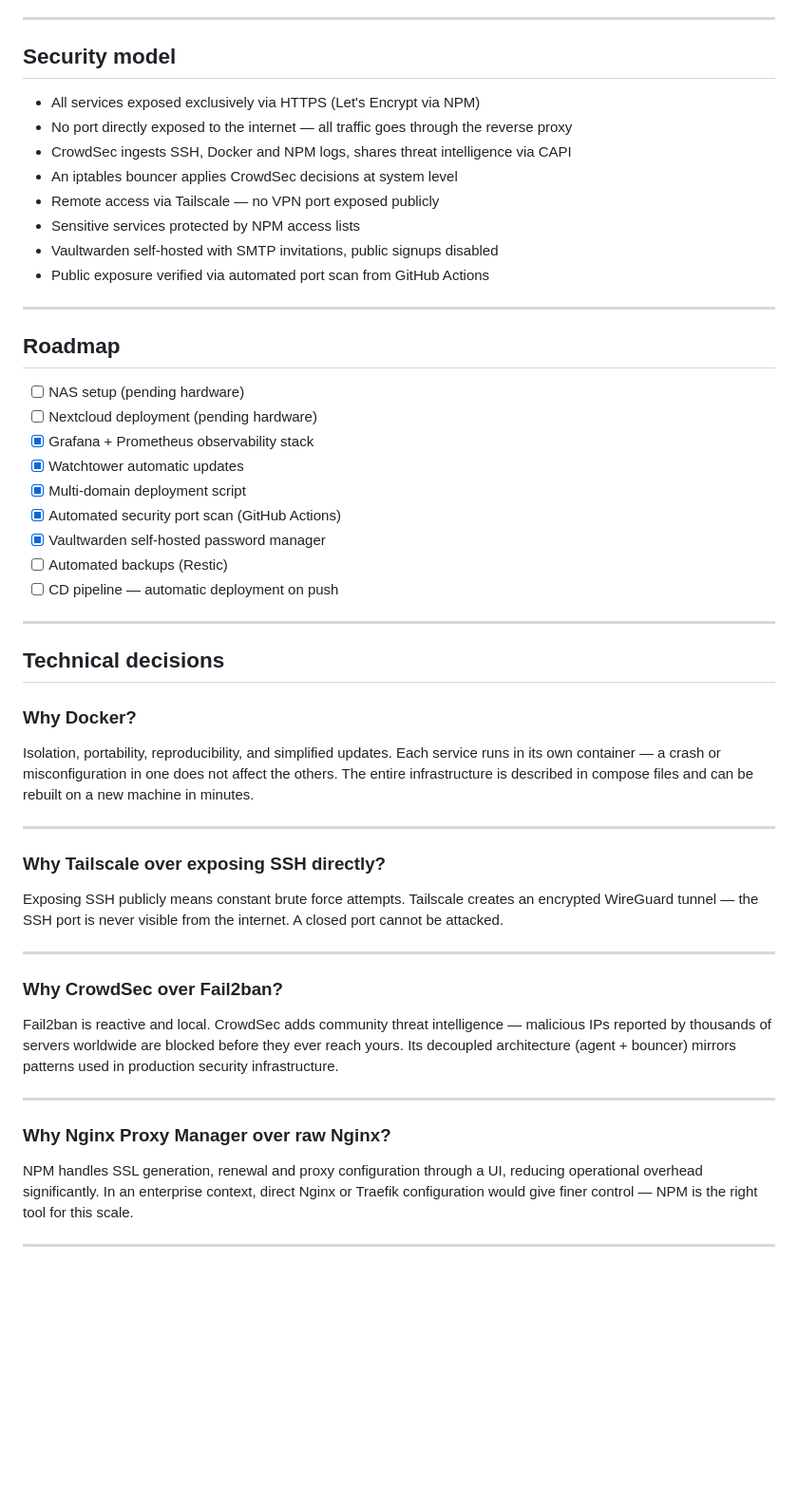
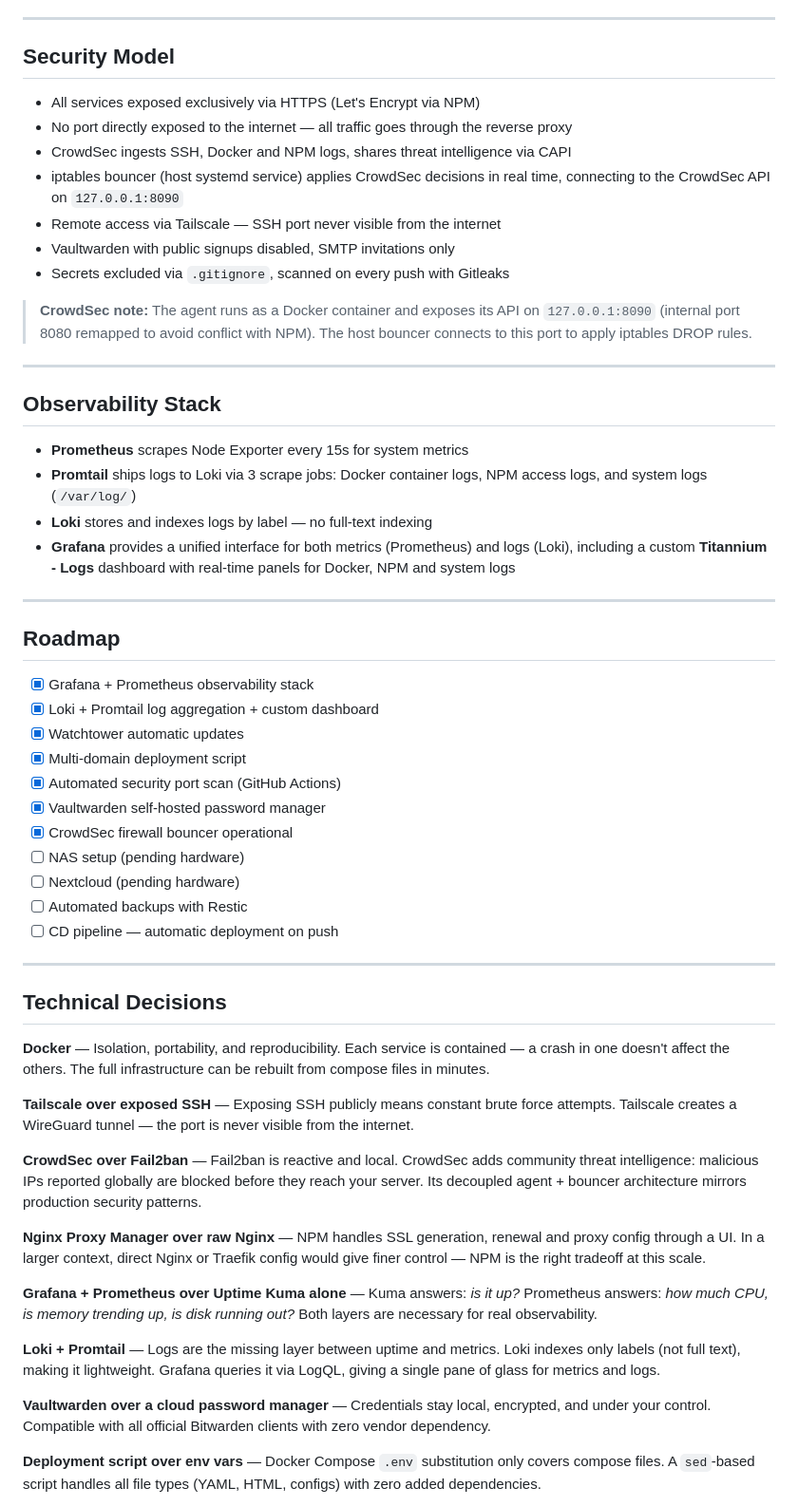
Before and after one commit to Azarjoe/titannium, a Markdown page: README.md, the part around one of its changes. Shown at 95% size. Drawn GitHub-style; blank space fills up the shorter version.

```diff
--- a/README.md
+++ b/README.md
@@ -148,52 +107,60 @@ A custom Python port scanner scans all well-known ports (1-1024) of the public I
 
 ---
 
-## Security model
+## Security Model
 
 - All services exposed exclusively via HTTPS (Let's Encrypt via NPM)
 - No port directly exposed to the internet — all traffic goes through the reverse proxy
 - CrowdSec ingests SSH, Docker and NPM logs, shares threat intelligence via CAPI
-- An iptables bouncer applies CrowdSec decisions at system level
-- Remote access via Tailscale — no VPN port exposed publicly
-- Sensitive services protected by NPM access lists
-- Vaultwarden self-hosted with SMTP invitations, public signups disabled
-- Public exposure verified via automated port scan from GitHub Actions
+- iptables bouncer (host systemd service) applies CrowdSec decisions in real time, connecting to the CrowdSec API on `127.0.0.1:8090`
+- Remote access via Tailscale — SSH port never visible from the internet
+- Vaultwarden with public signups disabled, SMTP invitations only
+- Secrets excluded via `.gitignore`, scanned on every push with Gitleaks
+
+> **CrowdSec note:** The agent runs as a Docker container and exposes its API on `127.0.0.1:8090` (internal port 8080 remapped to avoid conflict with NPM). The host bouncer connects to this port to apply iptables DROP rules.
+
+---
+
+## Observability Stack
+
+- **Prometheus** scrapes Node Exporter every 15s for system metrics
+- **Promtail** ships logs to Loki via 3 scrape jobs: Docker container logs, NPM access logs, and system logs (`/var/log/`)
+- **Loki** stores and indexes logs by label — no full-text indexing
+- **Grafana** provides a unified interface for both metrics (Prometheus) and logs (Loki), including a custom **Titannium - Logs** dashboard with real-time panels for Docker, NPM and system logs
 
 ---
 
 ## Roadmap
 
-- [ ] NAS setup (pending hardware)
-- [ ] Nextcloud deployment (pending hardware)
 - [x] Grafana + Prometheus observability stack
+- [x] Loki + Promtail log aggregation + custom dashboard
 - [x] Watchtower automatic updates
 - [x] Multi-domain deployment script
 - [x] Automated security port scan (GitHub Actions)
 - [x] Vaultwarden self-hosted password manager
-- [ ] Automated backups (Restic)
+- [x] CrowdSec firewall bouncer operational
+- [ ] NAS setup (pending hardware)
+- [ ] Nextcloud (pending hardware)
+- [ ] Automated backups with Restic
 - [ ] CD pipeline — automatic deployment on push
 
 ---
 
-## Technical decisions
+## Technical Decisions
 
-### Why Docker?
-Isolation, portability, reproducibility, and simplified updates. Each service runs in its own container — a crash or misconfiguration in one does not affect the others. The entire infrastructure is described in compose files and can be rebuilt on a new machine in minutes.
+**Docker** — Isolation, portability, and reproducibility. Each service is contained — a crash in one doesn't affect the others. The full infrastructure can be rebuilt from compose files in minutes.
 
----
+**Tailscale over exposed SSH** — Exposing SSH publicly means constant brute force attempts. Tailscale creates a WireGuard tunnel — the port is never visible from the internet.
 
-### Why Tailscale over exposing SSH directly?
-Exposing SSH publicly means constant brute force attempts. Tailscale creates an encrypted WireGuard tunnel — the SSH port is never visible from the internet. A closed port cannot be attacked.
+**CrowdSec over Fail2ban** — Fail2ban is reactive and local. CrowdSec adds community threat intelligence: malicious IPs reported globally are blocked before they reach your server. Its decoupled agent + bouncer architecture mirrors production security patterns.
 
----
+**Nginx Proxy Manager over raw Nginx** — NPM handles SSL generation, renewal and proxy config through a UI. In a larger context, direct Nginx or Traefik config would give finer control — NPM is the right tradeoff at this scale.
 
-### Why CrowdSec over Fail2ban?
-Fail2ban is reactive and local. CrowdSec adds community threat intelligence — malicious IPs reported by thousands of servers worldwide are blocked before they ever reach yours. Its decoupled architecture (agent + bouncer) mirrors patterns used in production security infrastructure.
+**Grafana + Prometheus over Uptime Kuma alone** — Kuma answers: *is it up?* Prometheus answers: *how much CPU, is memory trending up, is disk running out?* Both layers are necessary for real observability.
 
----
+**Loki + Promtail** — Logs are the missing layer between uptime and metrics. Loki indexes only labels (not full text), making it lightweight. Grafana queries it via LogQL, giving a single pane of glass for metrics and logs.
 
-### Why Nginx Proxy Manager over raw Nginx?
-NPM handles SSL generation, renewal and proxy configuration through a UI, reducing operational overhead significantly. In an enterprise context, direct Nginx or Traefik configuration would give finer control — NPM is the right tool for this scale.
+**Vaultwarden over a cloud password manager** — Credentials stay local, encrypted, and under your control. Compatible with all official Bitwarden clients with zero vendor dependency.
 
----
+**Deployment script over env vars** — Docker Compose `.env` substitution only covers compose files. A `sed`-based script handles all file types (YAML, HTML, configs) with zero added dependencies.
 
```
Also changed, not shown: other parts of README.md (+55 -117 lines).
